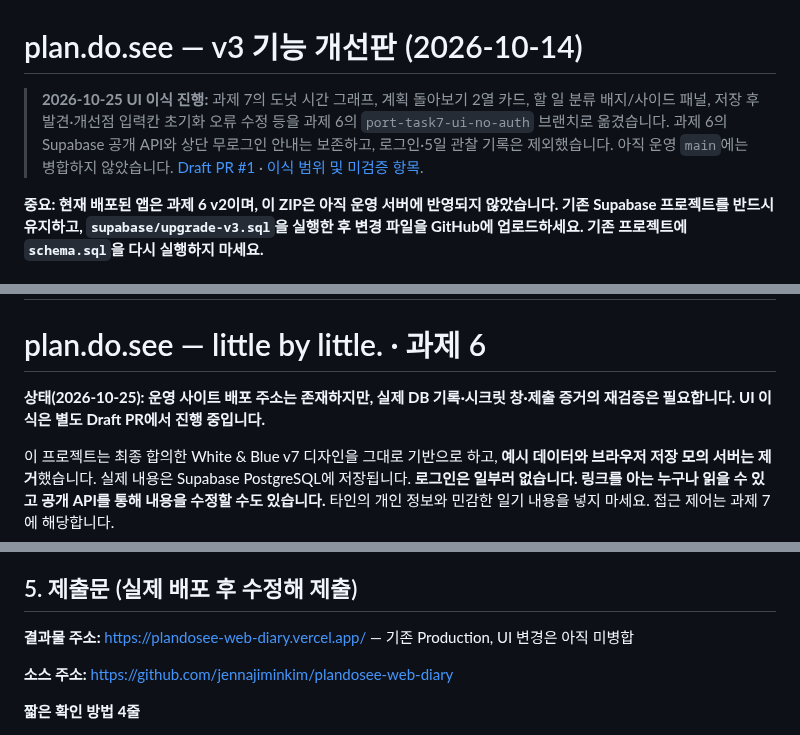
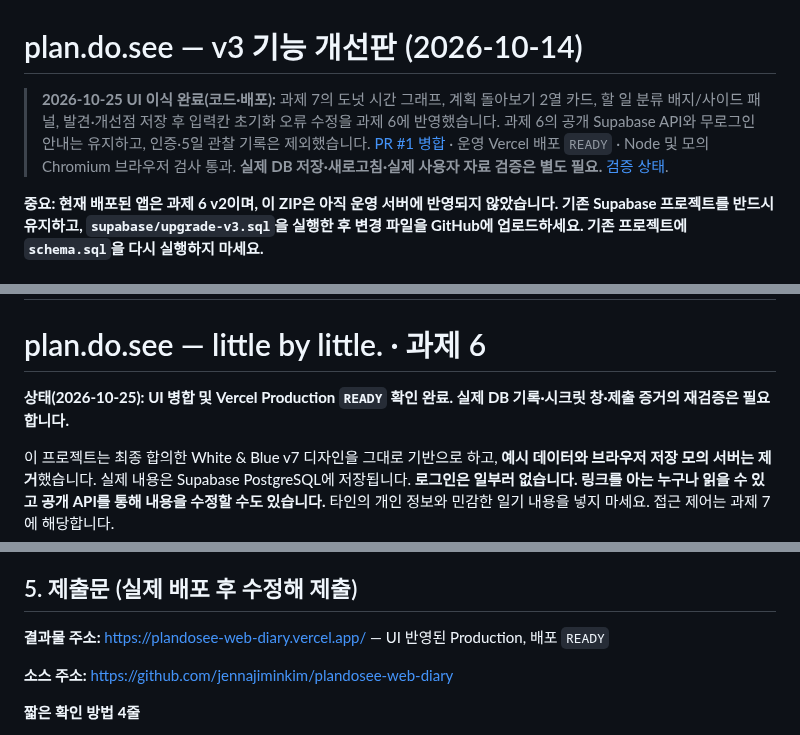
Before and after one commit to jennajiminkim/plandosee-web-diary, a Markdown page: README.md, 3 parts joined by grey strips. Rendered like a GitHub page.

Commit message:
docs(task6): mark UI PR merged and production deploy ready

```diff
--- a/README.md
+++ b/README.md
@@ -1,6 +1,6 @@
 # plan.do.see — v3 기능 개선판 (2026-10-14)
 
-> **2026-10-25 UI 이식 진행:** 과제 7의 도넛 시간 그래프, 계획 돌아보기 2열 카드, 할 일 분류 배지/사이드 패널, 저장 후 발견·개선점 입력칸 초기화 오류 수정 등을 과제 6의 `port-task7-ui-no-auth` 브랜치로 옮겼습니다. 과제 6의 Supabase 공개 API와 상단 무로그인 안내는 보존하고, 로그인·5일 관찰 기록은 제외했습니다. 아직 운영 `main`에는 병합하지 않았습니다. [Draft PR #1](https://github.com/jennajiminkim/plandosee-web-diary/pull/1) · [이식 범위 및 미검증 항목](evidence/task6-ui-port-2026-10-25.md).
+> **2026-10-25 UI 이식 완료(코드·배포):** 과제 7의 도넛 시간 그래프, 계획 돌아보기 2열 카드, 할 일 분류 배지/사이드 패널, 발견·개선점 저장 후 입력칸 초기화 오류 수정을 과제 6에 반영했습니다. 과제 6의 공개 Supabase API와 무로그인 안내는 유지하고, 인증·5일 관찰 기록은 제외했습니다. [PR #1 병합](https://github.com/jennajiminkim/plandosee-web-diary/pull/1) · 운영 Vercel 배포 `READY` · Node 및 모의 Chromium 브라우저 검사 통과. **실제 DB 저장·새로고침·실제 사용자 자료 검증은 별도 필요.** [검증 상태](evidence/task6-ui-port-2026-10-25.md).
 
 
 **중요: 현재 배포된 앱은 과제 6 v2이며, 이 ZIP은 아직 운영 서버에 반영되지 않았습니다. 기존 Supabase 프로젝트를 반드시 유지하고, `supabase/upgrade-v3.sql`을 실행한 후 변경 파일을 GitHub에 업로드하세요. 기존 프로젝트에 `schema.sql`을 다시 실행하지 마세요.**
@@ -37,7 +37,7 @@
 
 # plan.do.see — little by little. · 과제 6
 
-**상태(2026-10-25): 운영 사이트 배포 주소는 존재하지만, 실제 DB 기록·시크릿 창·제출 증거의 재검증은 필요합니다. UI 이식은 별도 Draft PR에서 진행 중입니다.**
+**상태(2026-10-25): UI 병합 및 Vercel Production `READY` 확인 완료. 실제 DB 기록·시크릿 창·제출 증거의 재검증은 필요합니다.**
 
 이 프로젝트는 최종 합의한 White & Blue v7 디자인을 그대로 기반으로 하고, **예시 데이터와 브라우저 저장 모의 서버는 제거**했습니다. 실제 내용은 Supabase PostgreSQL에 저장됩니다. **로그인은 일부러 없습니다. 링크를 아는 누구나 읽을 수 있고 공개 API를 통해 내용을 수정할 수도 있습니다.** 타인의 개인 정보와 민감한 일기 내용을 넣지 마세요. 접근 제어는 과제 7에 해당합니다.
 
@@ -105,7 +105,7 @@ python3 tests/browser-smoke.py
 
 ## 5. 제출문 (실제 배포 후 수정해 제출)
 
-**결과물 주소:** https://plandosee-web-diary.vercel.app/ — 기존 Production, UI 변경은 아직 미병합
+**결과물 주소:** https://plandosee-web-diary.vercel.app/ — UI 반영된 Production, 배포 `READY`
 
 **소스 주소:** https://github.com/jennajiminkim/plandosee-web-diary
 
```
